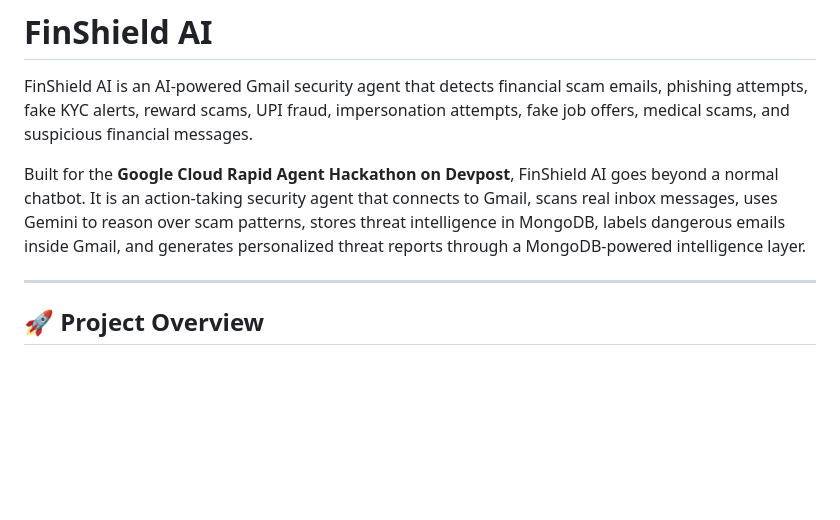
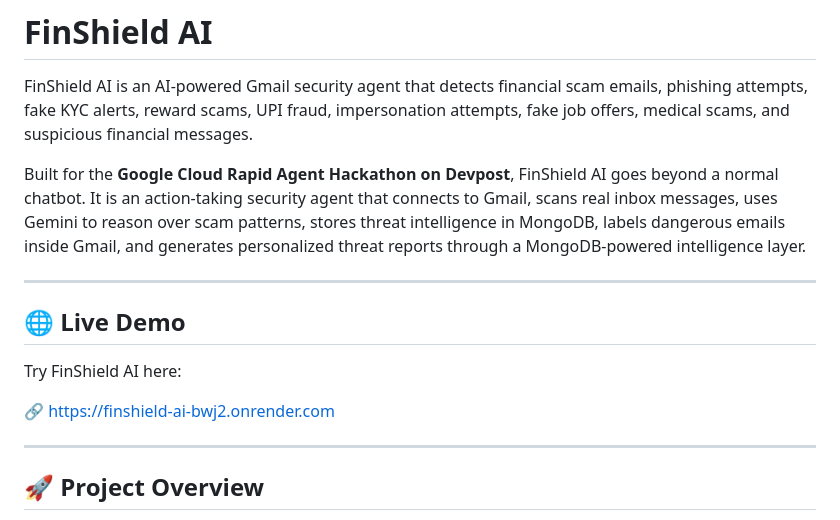
Before and after one commit to rish497/finshield-ai, a Markdown page: README.md, the part around the change. GitHub-like rendering; blank space fills up the shorter version.

```diff
--- a/README.md
+++ b/README.md
@@ -3,6 +3,14 @@
 FinShield AI is an AI-powered Gmail security agent that detects financial scam emails, phishing attempts, fake KYC alerts, reward scams, UPI fraud, impersonation attempts, fake job offers, medical scams, and suspicious financial messages.
 
 Built for the **Google Cloud Rapid Agent Hackathon on Devpost**, FinShield AI goes beyond a normal chatbot. It is an action-taking security agent that connects to Gmail, scans real inbox messages, uses Gemini to reason over scam patterns, stores threat intelligence in MongoDB, labels dangerous emails inside Gmail, and generates personalized threat reports through a MongoDB-powered intelligence layer.
+
+---
+
+## 🌐 Live Demo
+
+Try FinShield AI here:
+
+🔗 https://finshield-ai-bwj2.onrender.com
 
 ---
 
```
